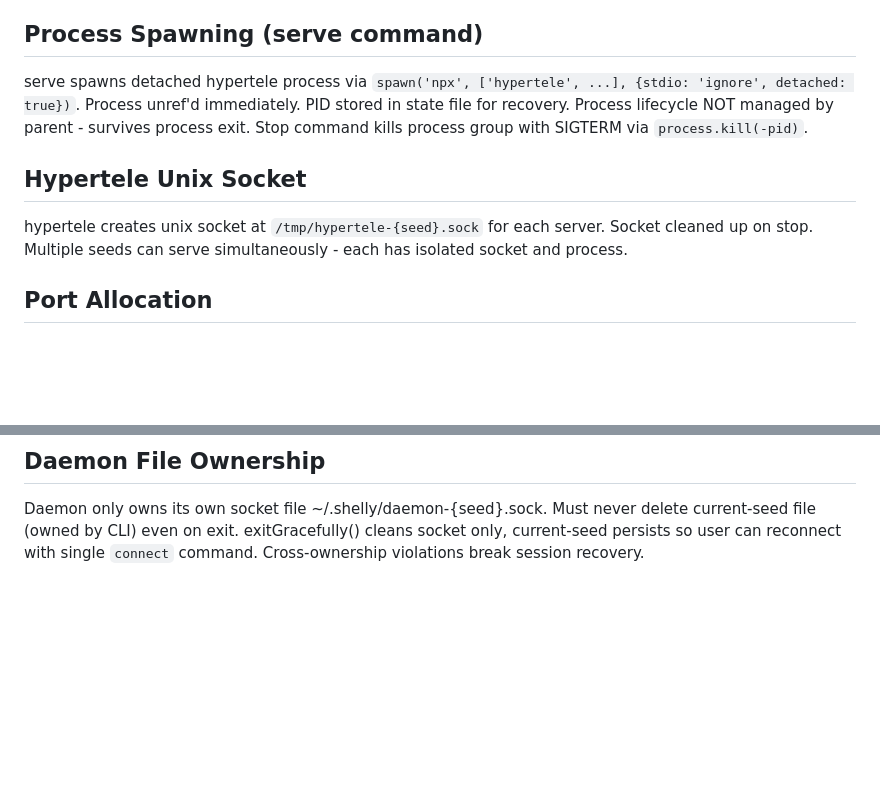
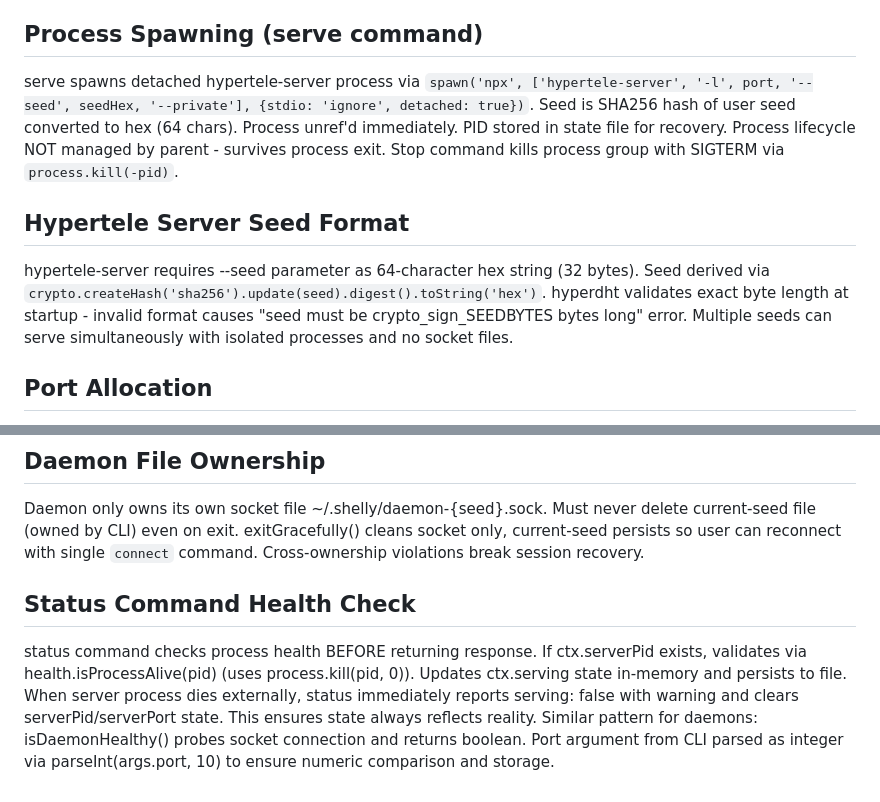
Before and after one commit to AnEntrypoint/shelly, a Markdown page: CLAUDE.md, 2 parts joined by grey strips. GitHub-like rendering; blank space fills up the shorter version.

Commit message:
Docs: Add caveats for hypertele-server and status health checks

```diff
--- a/CLAUDE.md
+++ b/CLAUDE.md
@@ -22,10 +22,10 @@ No cross-seed state sharing. Disconnect preserves state file. Can reconnect to s
 Seed IS the connection identifier and HyperSSH key. No separate parameters. User auto-derived from `os.userInfo().username`. Commands: `serve --seed <id> [--port <port>]` and `connect --seed <id>`. No --user or --hypersshSeed parameters needed.
 
 ## Process Spawning (serve command)
-serve spawns detached hypertele process via `spawn('npx', ['hypertele', ...], {stdio: 'ignore', detached: true})`. Process unref'd immediately. PID stored in state file for recovery. Process lifecycle NOT managed by parent - survives process exit. Stop command kills process group with SIGTERM via `process.kill(-pid)`.
+serve spawns detached hypertele-server process via `spawn('npx', ['hypertele-server', '-l', port, '--seed', seedHex, '--private'], {stdio: 'ignore', detached: true})`. Seed is SHA256 hash of user seed converted to hex (64 chars). Process unref'd immediately. PID stored in state file for recovery. Process lifecycle NOT managed by parent - survives process exit. Stop command kills process group with SIGTERM via `process.kill(-pid)`.
 
-## Hypertele Unix Socket
-hypertele creates unix socket at `/tmp/hypertele-{seed}.sock` for each server. Socket cleaned up on stop. Multiple seeds can serve simultaneously - each has isolated socket and process.
+## Hypertele Server Seed Format
+hypertele-server requires --seed parameter as 64-character hex string (32 bytes). Seed derived via `crypto.createHash('sha256').update(seed).digest().toString('hex')`. hyperdht validates exact byte length at startup - invalid format causes "seed must be crypto_sign_SEEDBYTES bytes long" error. Multiple seeds can serve simultaneously with isolated processes and no socket files.
 
 ## Port Allocation
 serve --port is optional. If not provided, auto-selects random port 9000-9999. Port must be available locally on 127.0.0.1. No validation before spawn - hypertele will fail if port in use. Server state persists in file even if spawn fails - must manually fix port conflict and retry. Response includes `connectWith` field showing the CLI command to connect to the server.
@@ -53,3 +53,6 @@ Daemon must write socket response BEFORE calling exitGracefully(). If process.ex
 
 ## Daemon File Ownership
 Daemon only owns its own socket file ~/.shelly/daemon-{seed}.sock. Must never delete current-seed file (owned by CLI) even on exit. exitGracefully() cleans socket only, current-seed persists so user can reconnect with single `connect` command. Cross-ownership violations break session recovery.
+
+## Status Command Health Check
+status command checks process health BEFORE returning response. If ctx.serverPid exists, validates via health.isProcessAlive(pid) (uses process.kill(pid, 0)). Updates ctx.serving state in-memory and persists to file. When server process dies externally, status immediately reports serving: false with warning and clears serverPid/serverPort state. This ensures state always reflects reality. Similar pattern for daemons: isDaemonHealthy() probes socket connection and returns boolean. Port argument from CLI parsed as integer via parseInt(args.port, 10) to ensure numeric comparison and storage.
```
